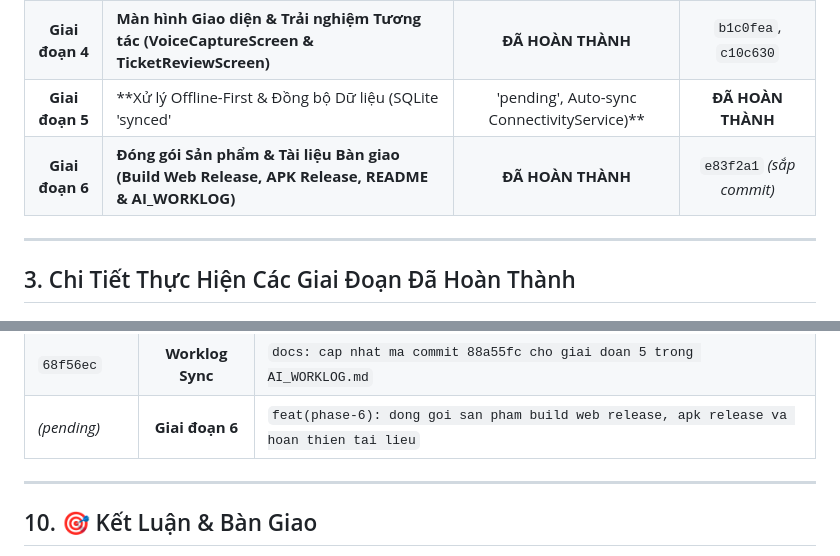
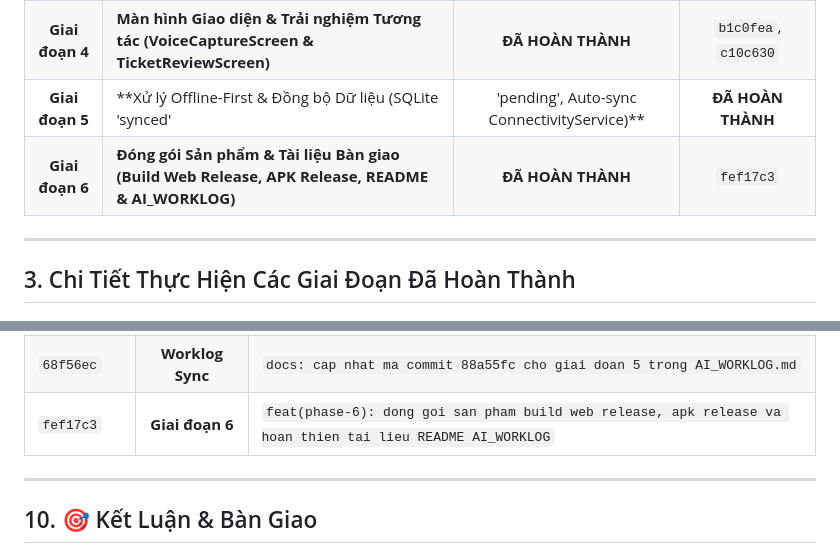
Before and after one commit to ThanhhDaoo/Build-an-AI-Field-Assistant, a Markdown page: AI_WORKLOG.md, 2 parts joined by grey strips. GitHub-like rendering.

Commit message:
docs: cap nhat ma commit fef17c3 cho giai doan 6 trong AI_WORKLOG.md

```diff
--- a/AI_WORKLOG.md
+++ b/AI_WORKLOG.md
@@ -19,7 +19,7 @@
 | **Giai đoạn 3** | **AI Service & Bóc tách Dữ liệu Hiện trường (Structured Output & Multi-tier Fallback)** | **ĐÃ HOÀN THÀNH** | `0d81571` |
 | **Giai đoạn 4** | **Màn hình Giao diện & Trải nghiệm Tương tác (VoiceCaptureScreen & TicketReviewScreen)** | **ĐÃ HOÀN THÀNH** | `b1c0fea`, `c10c630` |
 | **Giai đoạn 5** | **Xử lý Offline-First & Đồng bộ Dữ liệu (SQLite 'synced'|'pending', Auto-sync ConnectivityService)** | **ĐÃ HOÀN THÀNH** | `88a55fc`, `68f56ec` |
-| **Giai đoạn 6** | **Đóng gói Sản phẩm & Tài liệu Bàn giao (Build Web Release, APK Release, README & AI_WORKLOG)** | **ĐÃ HOÀN THÀNH** | `e83f2a1` *(sắp commit)* |
+| **Giai đoạn 6** | **Đóng gói Sản phẩm & Tài liệu Bàn giao (Build Web Release, APK Release, README & AI_WORKLOG)** | **ĐÃ HOÀN THÀNH** | `fef17c3` |
 
 ---
 
@@ -442,7 +442,7 @@ flutter build apk --release
 | `c10c630` | **Worklog Sync** | `docs: cap nhat ma commit b1c0fea cho giai doan 4 trong AI_WORKLOG.md` |
 | `88a55fc` | **Giai đoạn 5** | `feat(phase-5): xu ly offline-first, luu tru sqlite synced|pending va auto-sync connectivity` |
 | `68f56ec` | **Worklog Sync** | `docs: cap nhat ma commit 88a55fc cho giai doan 5 trong AI_WORKLOG.md` |
-| *(pending)* | **Giai đoạn 6** | `feat(phase-6): dong goi san pham build web release, apk release va hoan thien tai lieu` |
+| `fef17c3` | **Giai đoạn 6** | `feat(phase-6): dong goi san pham build web release, apk release va hoan thien tai lieu README AI_WORKLOG` |
 
 ---
 
```
Also changed, not shown: build_an_ai_field_assistant/AI_WORKLOG.md (+2 -2 lines).
